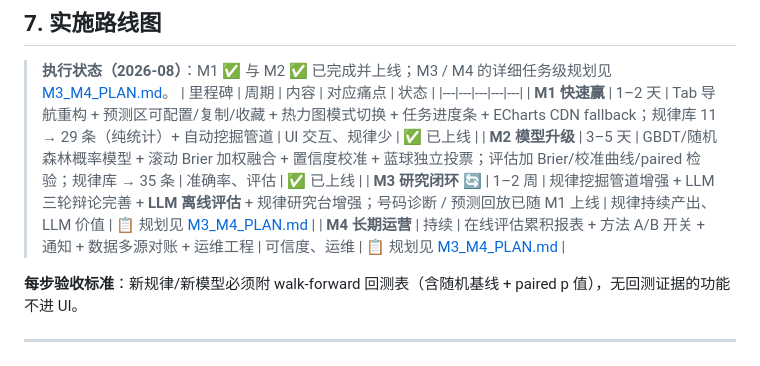
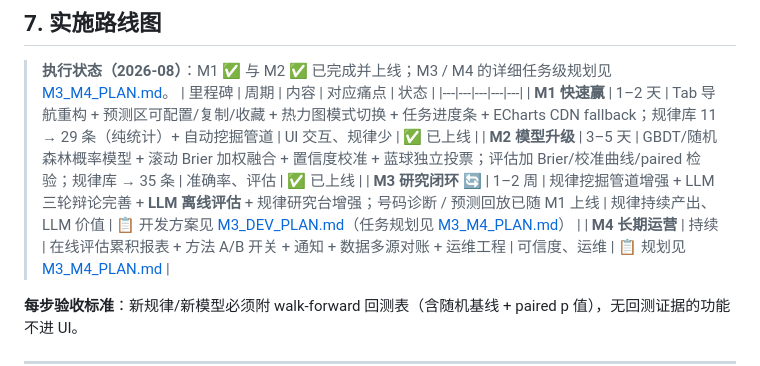
Before and after one commit to LJQ-HUB-cmyk/ssqyuce, a Markdown page: docs/UPGRADE_PLAN.md, the part around the change. GitHub-like rendering.

```diff
--- a/docs/UPGRADE_PLAN.md
+++ b/docs/UPGRADE_PLAN.md
@@ -190,7 +190,7 @@
 |---|---|---|---|---|
 | **M1 快速赢** | 1–2 天 | Tab 导航重构 + 预测区可配置/复制/收藏 + 热力图模式切换 + 任务进度条 + ECharts CDN fallback；规律库 11 → 29 条（纯统计）+ 自动挖掘管道 | UI 交互、规律少 | ✅ 已上线 |
 | **M2 模型升级** | 3–5 天 | GBDT/随机森林概率模型 + 滚动 Brier 加权融合 + 置信度校准 + 蓝球独立投票；评估加 Brier/校准曲线/paired 检验；规律库 → 35 条 | 准确率、评估 | ✅ 已上线 |
-| **M3 研究闭环** 🔄 | 1–2 周 | 规律挖掘管道增强 + LLM 三轮辩论完善 + **LLM 离线评估** + 规律研究台增强；号码诊断 / 预测回放已随 M1 上线 | 规律持续产出、LLM 价值 | 📋 规划见 [M3_M4_PLAN.md](M3_M4_PLAN.md) |
+| **M3 研究闭环** 🔄 | 1–2 周 | 规律挖掘管道增强 + LLM 三轮辩论完善 + **LLM 离线评估** + 规律研究台增强；号码诊断 / 预测回放已随 M1 上线 | 规律持续产出、LLM 价值 | 📋 开发方案见 [M3_DEV_PLAN.md](M3_DEV_PLAN.md)（任务规划见 [M3_M4_PLAN.md](M3_M4_PLAN.md)） |
 | **M4 长期运营** | 持续 | 在线评估累积报表 + 方法 A/B 开关 + 通知 + 数据多源对账 + 运维工程 | 可信度、运维 | 📋 规划见 [M3_M4_PLAN.md](M3_M4_PLAN.md) |
 
 **每步验收标准**：新规律/新模型必须附 walk-forward 回测表（含随机基线 + paired p 值），无回测证据的功能不进 UI。
```
Also changed, not shown: docs/M3_DEV_PLAN.md (added, +223 -0 lines), docs/M3_M4_PLAN.md (+1 -0 lines).
